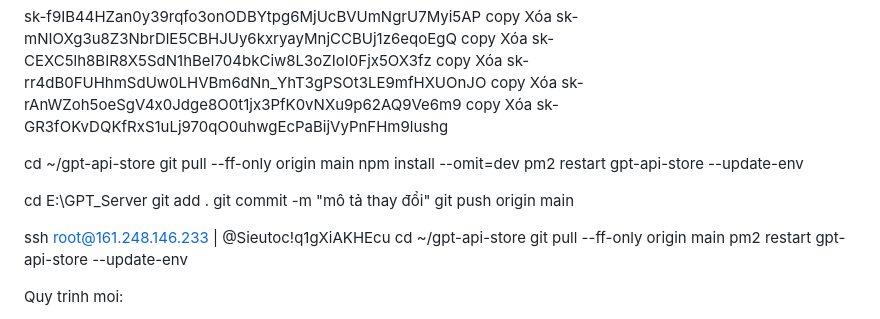
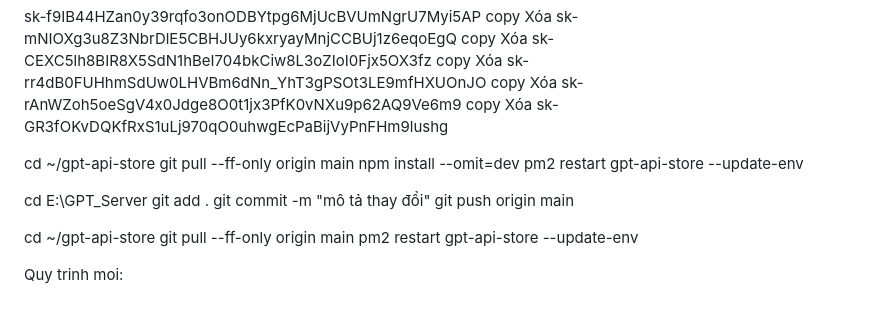
Before and after one commit to Huutantv/GPT-API-Store, a Markdown page: VPS_DEPLOY_GUIDE.md, the part around the change. GitHub-like rendering.

Commit message:
CAP NHẬT

```diff
--- a/VPS_DEPLOY_GUIDE.md
+++ b/VPS_DEPLOY_GUIDE.md
@@ -29,7 +29,6 @@ git add .
 git commit -m "mô tả thay đổi"
 git push origin main
 
-ssh root@161.248.146.233 |  @Sieutoc!q1gXiAKHEcu
 cd ~/gpt-api-store
 git pull --ff-only origin main
 pm2 restart gpt-api-store --update-env
```
